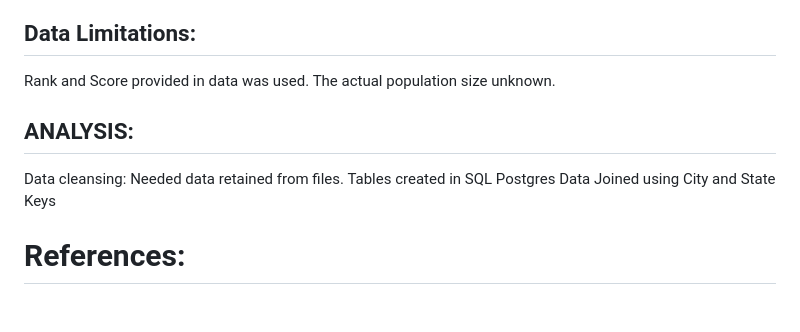
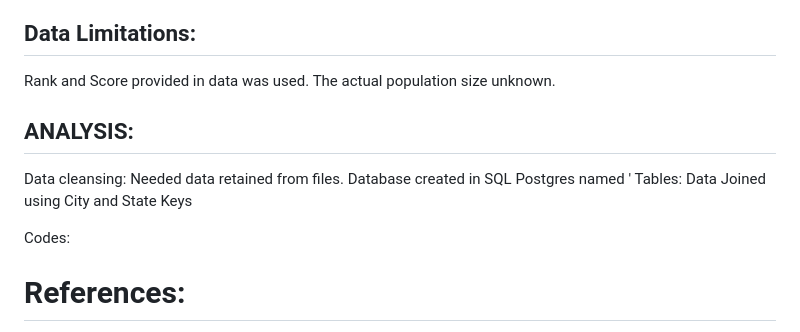
Before and after one commit to NoahShore/City_Green_Sapce_and_Health, a Markdown page: README.md, the part around the change printed below. Rendered like a GitHub page; blank space fills up the shorter version.

```diff
--- a/README.md
+++ b/README.md
@@ -100,10 +90,16 @@ Multiple user-driven interactions: dropdown menu / filters, zoom feature are inc
 ## Data Limitations:
 Rank and Score provided in data was used. The actual population size unknown.
 
+
 ## ANALYSIS:
 Data cleansing:  Needed data retained from files.
-Tables created in SQL Postgres
+Database created in SQL Postgres named '
+Tables:
 Data Joined using City and State Keys
+
+Codes:
+
+
 
 # References:
 https://www.geeksforgeeks.org/split-a-text-column-into-two-columns-in-pandas-dataframe/
```
Also changed, not shown: other parts of README.md (+15 -25 lines).
